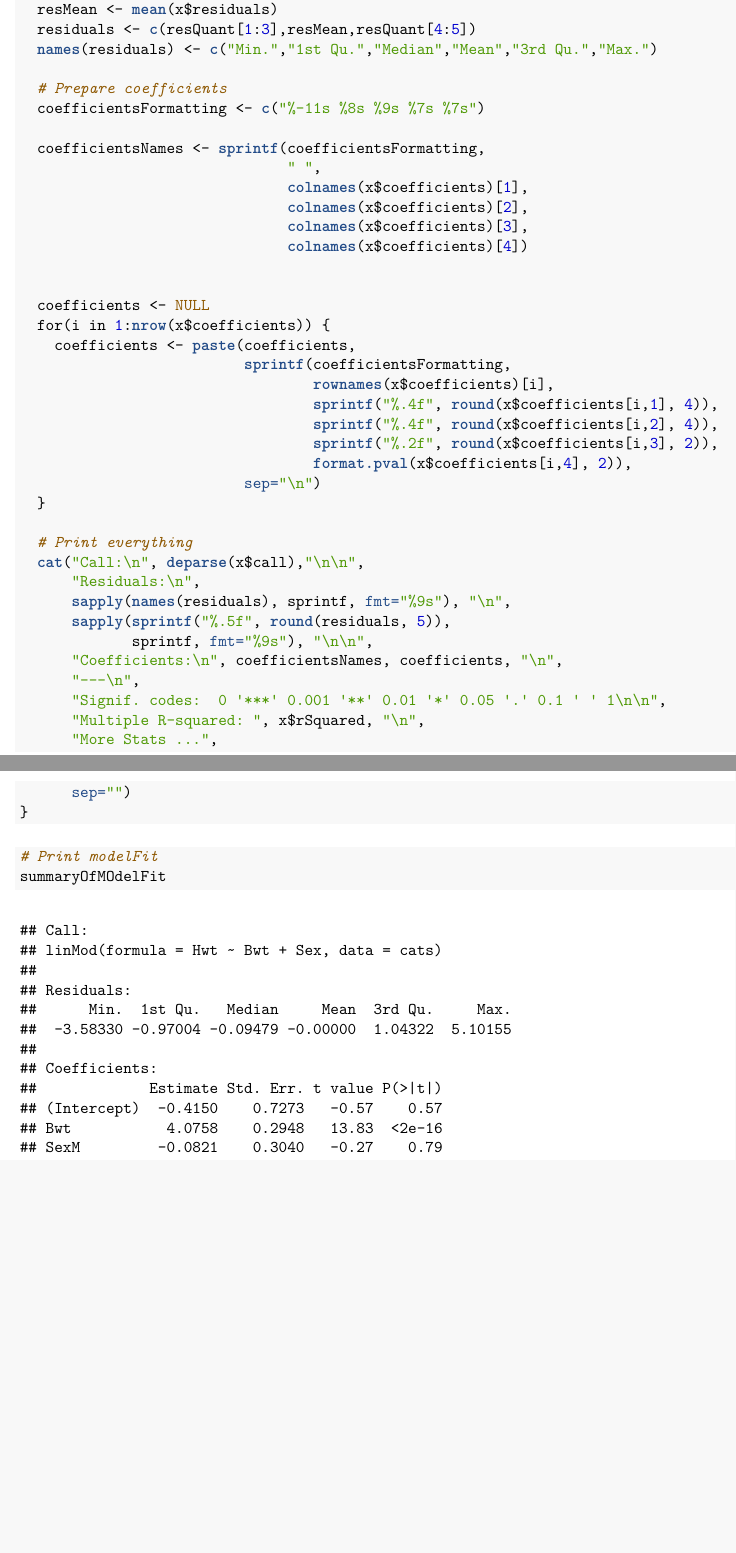
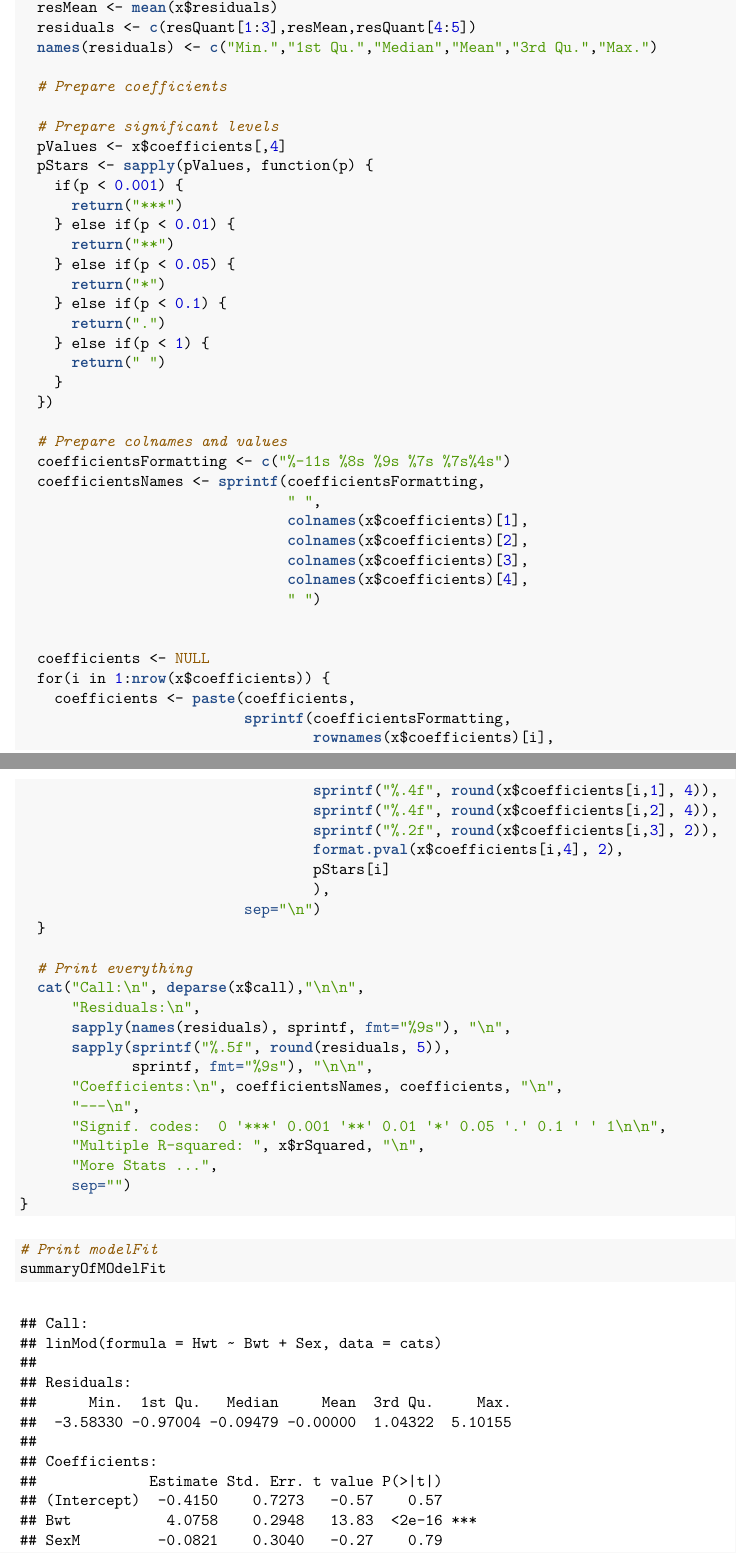
Before and after one commit to LRuff/CompStatR, an R Markdown document (Sem3.Rmd): two parts of pages 9 and 10 of 10, joined at a grey line, cut so that both start at the same text, the shorter picture padded with empty space. The pictures show the output file Sem3.pdf that the author committed with the source.

Commit message:
function 4 finished

```diff
--- a/Sem3.Rmd
+++ b/Sem3.Rmd
@@ -320,14 +320,32 @@ print.summary.linMod <- function(x, ...)  {
   names(residuals) <- c("Min.","1st Qu.","Median","Mean","3rd Qu.","Max.")
 
   # Prepare coefficients
-  coefficientsFormatting <- c("%-11s %8s %9s %7s %7s")
 
+  # Prepare significant levels
+  pValues <- x$coefficients[,4]
+  pStars <- sapply(pValues, function(p) {
+    if(p < 0.001) {
+      return("***")
+    } else if(p < 0.01) {
+      return("**")
+    } else if(p < 0.05) {
+      return("*")
+    } else if(p < 0.1) {
+      return(".")
+    } else if(p < 1) {
+      return(" ")
+    }
+  })
+
+  # Prepare colnames and values
+  coefficientsFormatting <- c("%-11s %8s %9s %7s %7s%4s")
   coefficientsNames <- sprintf(coefficientsFormatting,
                                " ",
                                colnames(x$coefficients)[1],
                                colnames(x$coefficients)[2],
                                colnames(x$coefficients)[3],
-                               colnames(x$coefficients)[4])
+                               colnames(x$coefficients)[4],
+                               " ")
 
 
   coefficients <- NULL
@@ -338,7 +356,9 @@ print.summary.linMod <- function(x, ...)  {
                                   sprintf("%.4f", round(x$coefficients[i,1], 4)),
                                   sprintf("%.4f", round(x$coefficients[i,2], 4)),
                                   sprintf("%.2f", round(x$coefficients[i,3], 2)),
-                                  format.pval(x$coefficients[i,4], 2)),
+                                  format.pval(x$coefficients[i,4], 2),
+                                  pStars[i]
+                                  ),
                           sep="\n")
   }
 
```
Also changed, not shown: Sem3.pdf.
